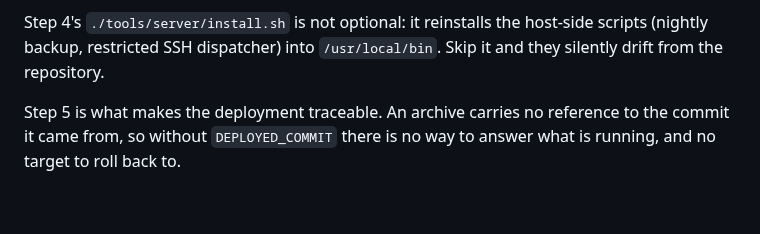
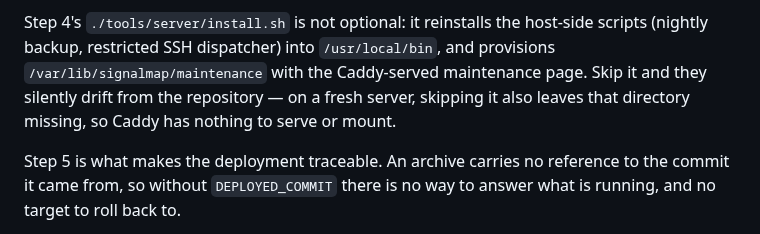
Before and after one commit to jirkalla/SignalMap, a Markdown page: README.md, the part around the change. Rendered like a GitHub page; blank space fills up the shorter version.

```diff
--- a/README.md
+++ b/README.md
@@ -162,7 +162,10 @@ ever becomes private, and if the server has no access to GitHub.
 
 Step 4's `./tools/server/install.sh` is not optional: it reinstalls the
 host-side scripts (nightly backup, restricted SSH dispatcher) into
-`/usr/local/bin`. Skip it and they silently drift from the repository.
+`/usr/local/bin`, and provisions `/var/lib/signalmap/maintenance` with the
+Caddy-served maintenance page. Skip it and they silently drift from the
+repository — on a fresh server, skipping it also leaves that directory
+missing, so Caddy has nothing to serve or mount.
 
 Step 5 is what makes the deployment traceable. An archive carries no
 reference to the commit it came from, so without `DEPLOYED_COMMIT` there is
```
Also changed, not shown: docs/DEPLOYMENT.md (+48 -33 lines).
